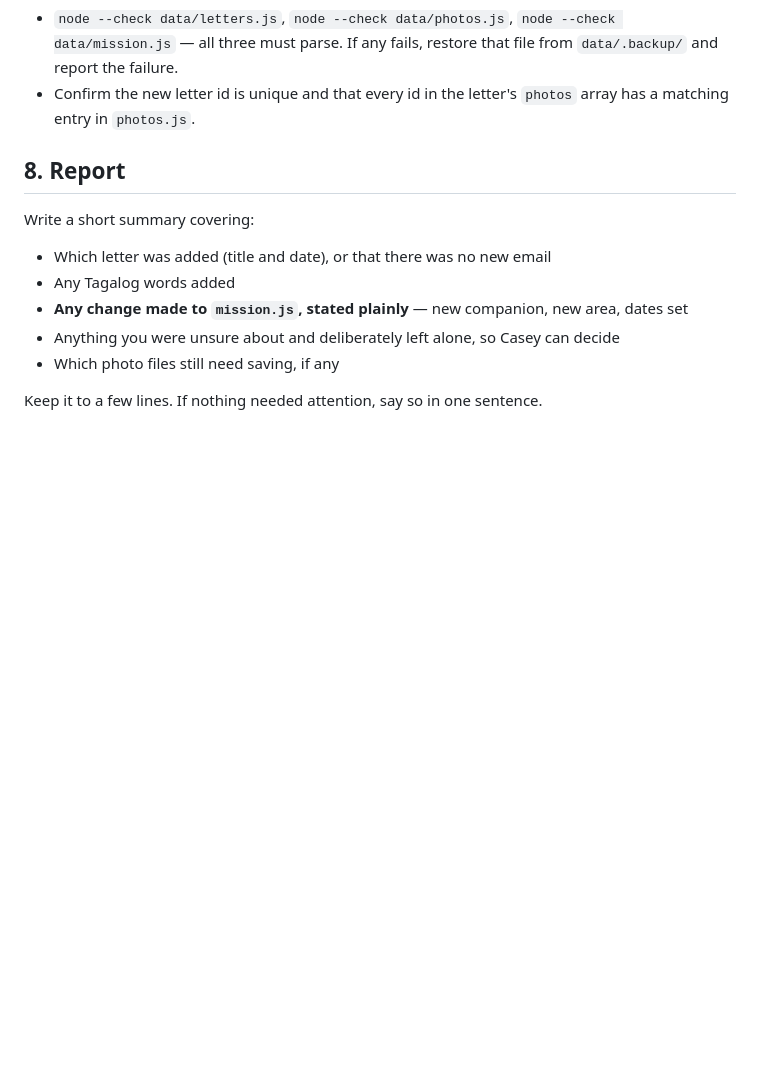
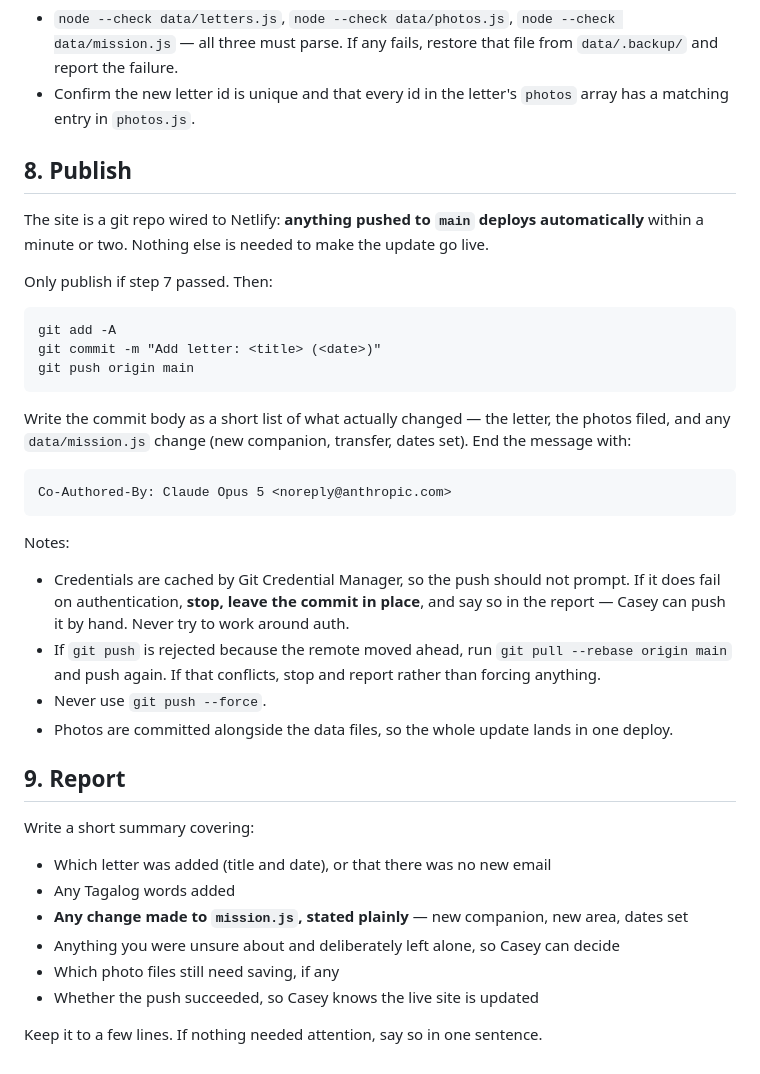
Before and after one commit to 20cwaters/PrestonMission, a Markdown page: automation/update-playbook.md, the part around the change. Rendered like a GitHub page; blank space fills up the shorter version.

````diff
--- a/automation/update-playbook.md
+++ b/automation/update-playbook.md
@@ -163,7 +163,36 @@ naming the file it's waiting for, so nothing looks broken. List the needed filen
 - Confirm the new letter id is unique and that every id in the letter's `photos` array has a
   matching entry in `photos.js`.
 
-## 8. Report
+## 8. Publish
+
+The site is a git repo wired to Netlify: **anything pushed to `main` deploys automatically**
+within a minute or two. Nothing else is needed to make the update go live.
+
+Only publish if step 7 passed. Then:
+
+```
+git add -A
+git commit -m "Add letter: <title> (<date>)"
+git push origin main
+```
+
+Write the commit body as a short list of what actually changed — the letter, the photos filed,
+and any `data/mission.js` change (new companion, transfer, dates set). End the message with:
+
+```
+Co-Authored-By: Claude Opus 5 <noreply@anthropic.com>
+```
+
+Notes:
+- Credentials are cached by Git Credential Manager, so the push should not prompt. If it does
+  fail on authentication, **stop, leave the commit in place**, and say so in the report — Casey
+  can push it by hand. Never try to work around auth.
+- If `git push` is rejected because the remote moved ahead, run `git pull --rebase origin main`
+  and push again. If that conflicts, stop and report rather than forcing anything.
+- Never use `git push --force`.
+- Photos are committed alongside the data files, so the whole update lands in one deploy.
+
+## 9. Report
 
 Write a short summary covering:
 - Which letter was added (title and date), or that there was no new email
@@ -171,5 +200,6 @@ Write a short summary covering:
 - **Any change made to `mission.js`, stated plainly** — new companion, new area, dates set
 - Anything you were unsure about and deliberately left alone, so Casey can decide
 - Which photo files still need saving, if any
+- Whether the push succeeded, so Casey knows the live site is updated
 
 Keep it to a few lines. If nothing needed attention, say so in one sentence.
````
Also changed, not shown: README.md (+26 -8 lines).
